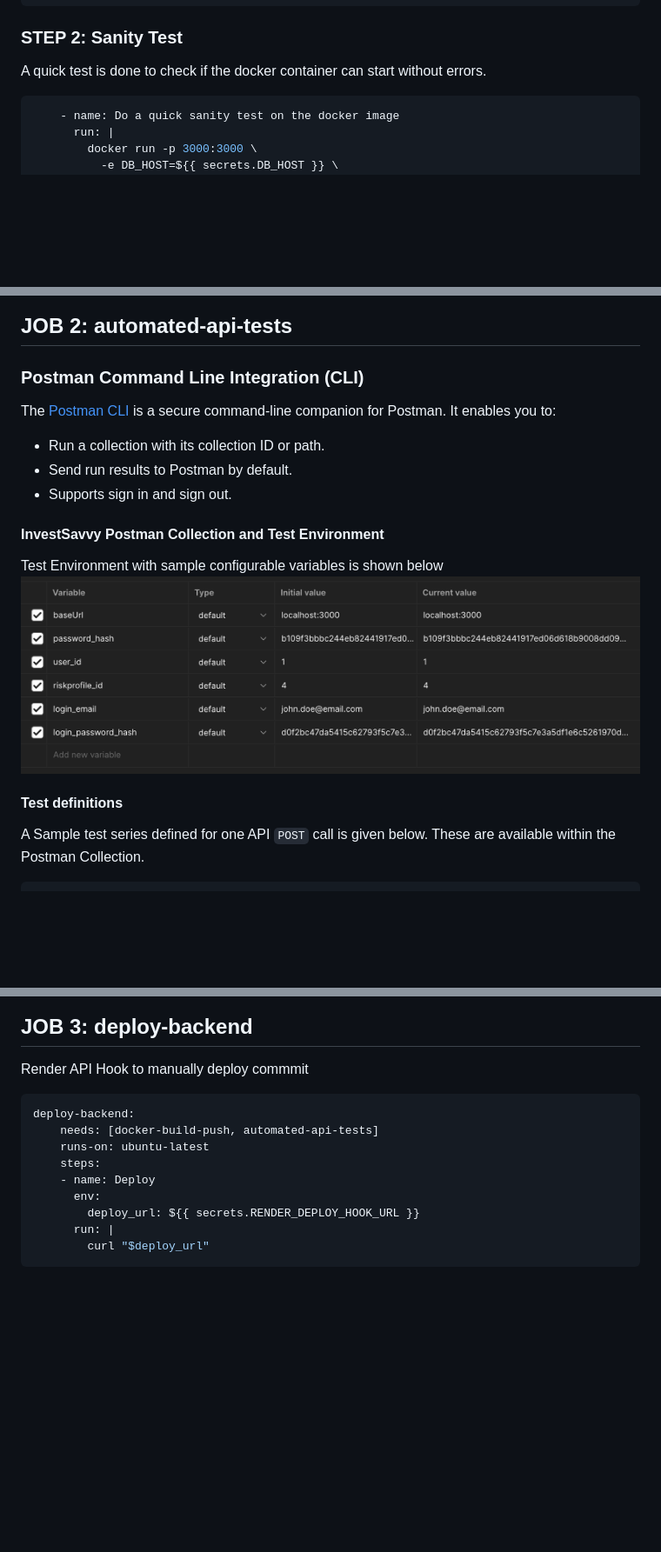
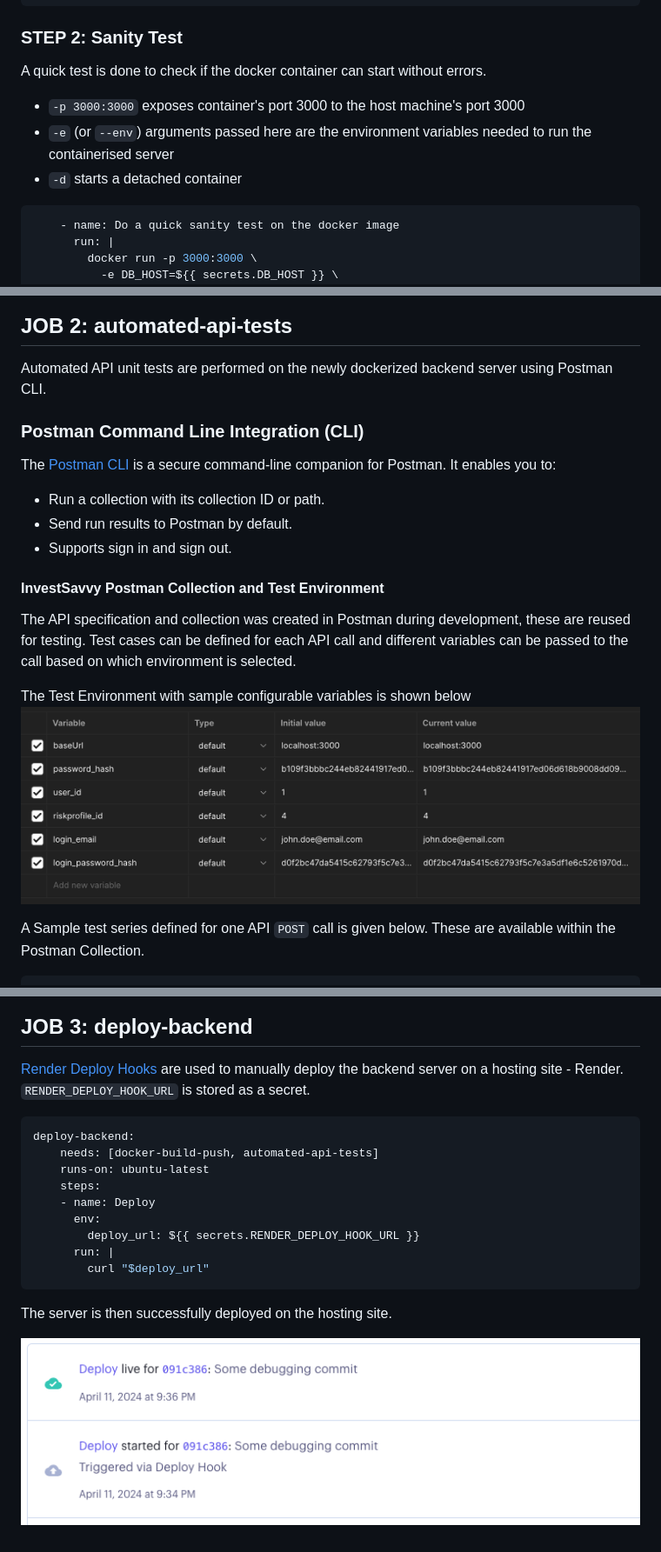
Before and after one commit to varunshaji98/investsavvy, a Markdown page: docs/ci-cd.md, 3 parts joined by grey strips. Shown: that part at 87% size. Rendered like a GitHub page; pictures changed too: docs/images/render-deploy.png (added); blank space fills up the shorter version.

Commit message:
Updated Documentation

````diff
--- a/docs/ci-cd.md
+++ b/docs/ci-cd.md
@@ -58,6 +58,9 @@ docker-build-push:
 
 ### STEP 2: Sanity Test
 A quick test is done to check if the docker container can start without errors.
+-  `-p 3000:3000` exposes container's port 3000 to the host machine's port 3000
+-  `-e` (or `--env`) arguments passed here are the environment variables needed to run the containerised server
+-  `-d` starts a detached container
 
 ```yml
     - name: Do a quick sanity test on the docker image
@@ -93,6 +96,8 @@ Once pushed into registry, the packages are available at [ghcr.io/varunshaji98/i
 ![GitHub Container Registry](images/investsavvy-ghcr.png)
 
 ## JOB 2: automated-api-tests
+
+Automated API unit tests are performed on the newly dockerized backend server using Postman CLI.
 
 ### Postman Command Line Integration (CLI)
 
@@ -103,10 +108,10 @@ The [Postman CLI](https://learning.postman.com/docs/postman-cli/postman-cli-over
 
 #### InvestSavvy Postman Collection and Test Environment
 
-Test Environment with sample configurable variables is shown below
+The API specification and collection was created in Postman during development, these are reused for testing. Test cases can be defined for each API call and different variables can be passed to the call based on which environment is selected.
+
+The Test Environment with sample configurable variables is shown below
 ![Postman Test Environment](images/postman-test-environment.png)
-
-#### Test definitions
 
 A Sample test series defined for one API `POST` call is given below. These are available within the Postman Collection.
 ```js
@@ -204,7 +213,7 @@ automated-api-tests:
 
 ## JOB 3: deploy-backend
 
-Render API Hook to manually deploy commmit
+[Render Deploy Hooks](https://docs.render.com/deploy-hooks) are used to manually deploy the backend server on a hosting site - Render. `RENDER_DEPLOY_HOOK_URL` is stored as a secret.
 
 ```yml
 deploy-backend:
@@ -217,3 +226,6 @@ deploy-backend:
       run: |
         curl "$deploy_url"
 ```
+The server is then successfully deployed on the hosting site.
+
+![Render Deploy](images/render-deploy.png)
````
Also changed, not shown: other parts of docs/ci-cd.md (+7 -3 lines).
